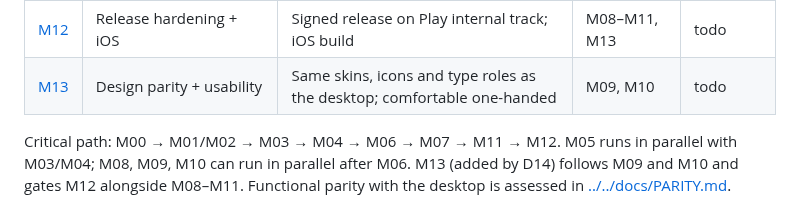
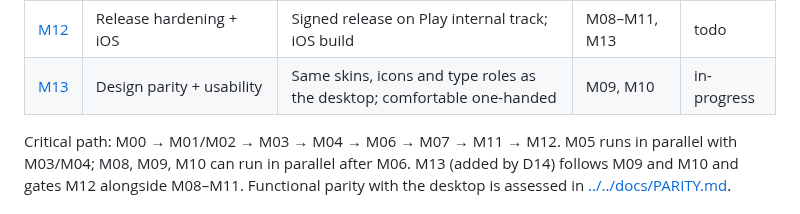
Before and after one commit to darth-modder/hermes-mobile-client, a Markdown page: project-planning/implementation-plan/README.md, the part around the change. Rendered like a GitHub page.

Commit message:
M13: set in-progress in the tracker
Co-Authored-By: Claude Sonnet 5 <noreply@anthropic.com>

```diff
--- a/project-planning/implementation-plan/README.md
+++ b/project-planning/implementation-plan/README.md
@@ -42,7 +42,7 @@ deferred by register entry under D9's standing rule. Rule changes are logged in
 | [M10](M10-management-screens.md) | Management screens | Projects, cron, webhooks, artifacts, channels | M09 | done |
 | [M11](M11-push-and-voice.md) | Push plugin + voice | Backgrounded approvals arrive as push; voice in/out | M07 | in-progress |
 | [M12](M12-release-and-ios.md) | Release hardening + iOS | Signed release on Play internal track; iOS build | M08–M11, M13 | todo |
-| [M13](M13-design-parity-and-usability.md) | Design parity + usability | Same skins, icons and type roles as the desktop; comfortable one-handed | M09, M10 | todo |
+| [M13](M13-design-parity-and-usability.md) | Design parity + usability | Same skins, icons and type roles as the desktop; comfortable one-handed | M09, M10 | in-progress |
 
 Critical path: M00 → M01/M02 → M03 → M04 → M06 → M07 → M11 → M12. M05 runs in parallel with
 M03/M04; M08, M09, M10 can run in parallel after M06. M13 (added by D14) follows M09 and M10 and
```
Also changed, not shown: project-planning/implementation-plan/M13-design-parity-and-usability.md (+1 -1 lines).
